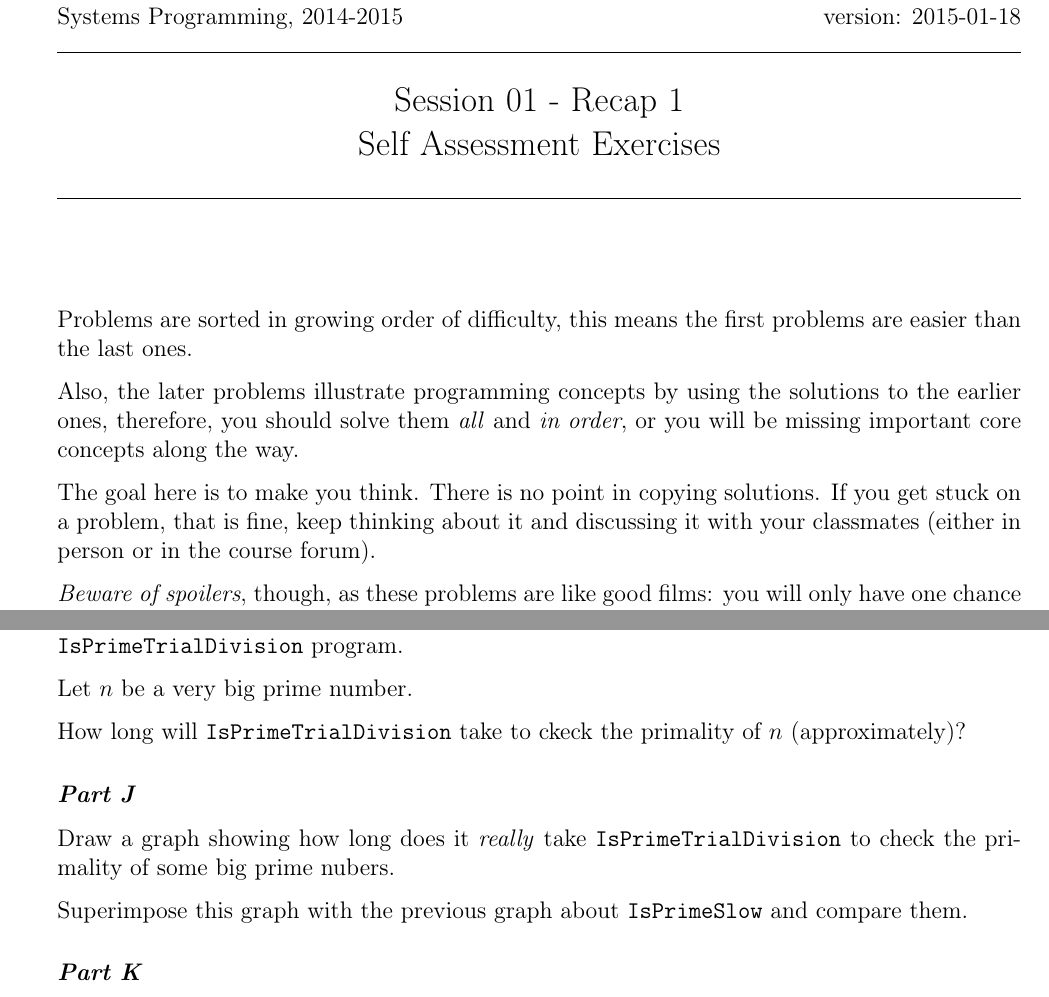
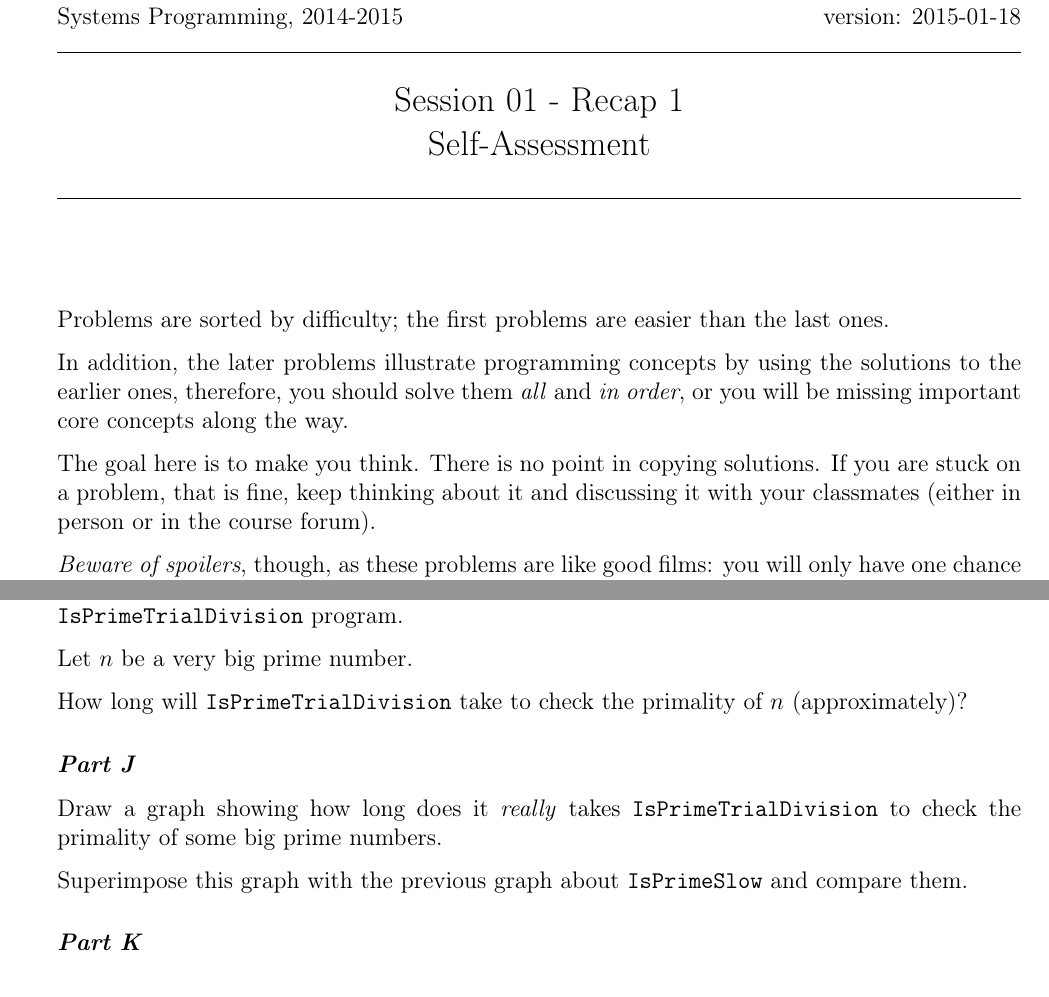
Before and after one commit to alcortesm/Systems-Programming, a LaTeX document (src/sessions/s01-recap-01/self-assessment/latex/s01-self-assessment.tex): two parts of pages 1 and 5 of 6, joined at a grey line, cut so that both start at the same text. Compiled offline with pdfLaTeX.

Commit message:
spell check

```diff
--- a/src/sessions/s01-recap-01/self-assessment/latex/s01-self-assessment.tex
+++ b/src/sessions/s01-recap-01/self-assessment/latex/s01-self-assessment.tex
@@ -11,20 +11,20 @@
 Systems Programming, 2014-2015 \hfill version: \today\\
 \makebox[\linewidth]{\rule{\textwidth}{0.4pt}}
 \begin{center}
-  \Large{\realtitle}\\Self Assessment Exercises
+  \Large{\realtitle}\\Self-Assessment
 \end{center}
 \makebox[\linewidth]{\rule{\textwidth}{0.4pt}}
 \vspace{1cm}
 
-Problems are sorted in growing order of difficulty, this means the first
-problems are easier than the last ones.
+Problems are sorted by difficulty; the first problems are easier than the last
+ones.
 
-Also, the later problems illustrate programming concepts by using the solutions
-to the earlier ones, therefore, you should solve them \emph{all} and \emph{in
-order}, or you will be missing important core concepts along the way.
+In addition, the later problems illustrate programming concepts by using the
+solutions to the earlier ones, therefore, you should solve them \emph{all} and
+\emph{in order}, or you will be missing important core concepts along the way.
 
 The goal here is to make you think. There is no point in copying solutions.  If
-you get stuck on a problem, that is fine, keep thinking about it and discussing
+you are stuck on a problem, that is fine, keep thinking about it and discussing
 it with your classmates (either in person or in the course forum).
 
 \emph{Beware of spoilers}, though, as these problems are like good films: you
@@ -292,7 +293,7 @@
 
 Let $n$ be a very big prime number.
 
-How long will \texttt{IsPrimeTrialDivision} take to ckeck the primality of $n$
+How long will \texttt{IsPrimeTrialDivision} take to check the primality of $n$
 (approximately)?
 
 \begin{solution}
@@ -301,8 +302,8 @@
 
 \subsection{}
 
-Draw a graph showing how long does it \emph{really} take
-\texttt{IsPrimeTrialDivision} to check the primality of some big prime nubers.
+Draw a graph showing how long does it \emph{really} takes
+\texttt{IsPrimeTrialDivision} to check the primality of some big prime numbers.
 
 Superimpose this graph with the previous graph about \texttt{IsPrimeSlow} and
 compare them.
```
Also changed, not shown: src/sessions/s01-recap-01/self-assessment/latex/s01-self-assessment.tex (33 more changed lines).
